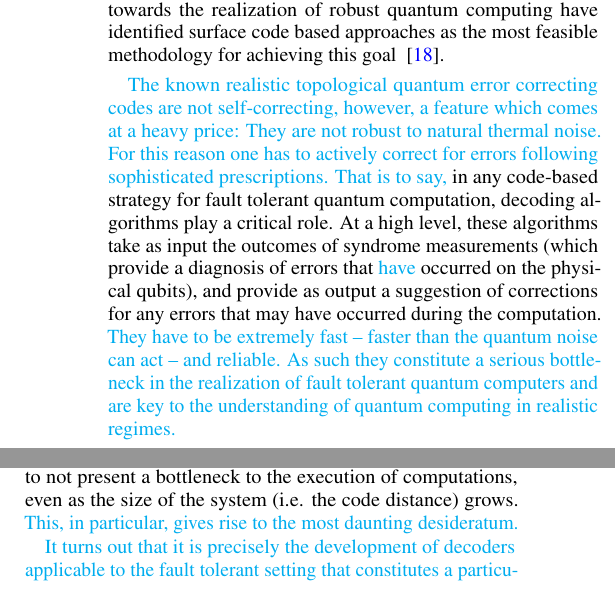
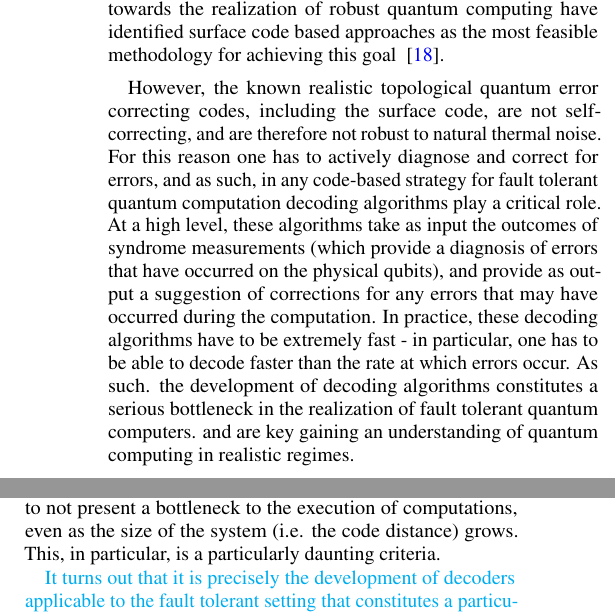
Before and after one commit to R-Sweke/DeepQ-Decoding, a LaTeX paper (manuscript/dq_decoding.tex): two parts of the columns of page 1 of 15, joined at a grey line, cut so that both start at the same text. Compiled offline with pdfLaTeX.

Commit message:
more introduction

```diff
--- a/manuscript/dq_decoding.tex
+++ b/manuscript/dq_decoding.tex
@@ -83,11 +83,10 @@
 	In particular, the surface code has emerged as an especially promising candidate for large-scale fault-tolerant quantum computation, due to the combination of its comparatively low overhead and locality requirements, coupled with the availability of convenient strategies for the implementation of all required logical gates \cite{Fowler18,Litinski18b}.
 	In fact, current road maps towards the realization of robust quantum computing have identified surface code based approaches as the most feasible methodology for achieving this goal ~\cite{Roadmap}.
 
-	\je{The known realistic topological quantum error correcting codes are not self-correcting, however, a feature which comes at a heavy price: They are not robust
-	to natural thermal noise. For this reason one has to actively correct for errors following sophisticated prescriptions. That is to say,} in any code-based strategy for fault tolerant quantum computation, decoding algorithms play a critical role.
-	At a high level, these algorithms take as input the outcomes of syndrome measurements (which provide a diagnosis of errors that \je{have} occurred on the physical qubits), and provide as output a suggestion of corrections for any errors that may have occurred during the computation. \je{They have to be extremely
-	fast -- faster than the quantum noise can act -- and reliable.
-	As such they constitute a serious bottleneck in the realization of fault tolerant quantum computers and are key to the understanding of quantum
-	computing in realistic regimes.}
+	However, the known realistic topological quantum error correcting codes, including the surface code, are not self-correcting, and are therefore not robust to natural thermal noise.
+	For this reason one has to actively diagnose and correct for errors, and as such, in any code-based strategy for fault tolerant quantum computation decoding algorithms play a critical role.
+	At a high level, these algorithms take as input the outcomes of syndrome measurements (which provide a diagnosis of errors that have occurred on the physical qubits), and provide as output a suggestion of corrections for any errors that may have occurred during the computation.
+	In practice, these decoding algorithms have to be extremely fast - in particular, one has to be able to decode faster than the rate at which errors occur.
+	As such. the development of decoding algorithms constitutes a serious bottleneck in the realization of fault tolerant quantum computers. and are key gaining an understanding of quantum computing in realistic regimes.
 
 	It is particularly important to note that in any physically realistic setting, the required syndrome measurements are obtained via small quantum circuits, and are therefore also generically faulty.
@@ -99,4 +93,7 @@
-	Additionally, such algorithms should also be capable of dealing with experimentally relevant noise models, as well as be fast enough to not present a bottleneck to the execution of computations, even as the size of the system (i.e. the code distance) grows. \je{This, in particular, gives rise to the most daunting desideratum.}
+	For this reason, while the setting of perfect syndrome measurements provides a paradigmatic test-bed for the development of decoding algorithms, any decoding algorithm which aims to be experimentally useful
+	must necessarily be capable of dealing with such faulty syndrome measurements.
+	Additionally, such algorithms should also be capable of dealing with experimentally relevant noise models, as well as be fast enough to not present a bottleneck to the execution of computations, even as the size of the system (i.e. the code distance) grows.
+	This, in particular, is a particularly daunting criteria.
 
 	\je{It turns out that it is precisely the development of decoders applicable to the fault tolerant setting that constitutes a particular challenge.}
 	Due to the importance of decoding algorithms for fault tolerant quantum computation,
```
Also changed, not shown: manuscript/dq_decoding.pdf, manuscript/dq_decoding.tex (5 more changed lines).
